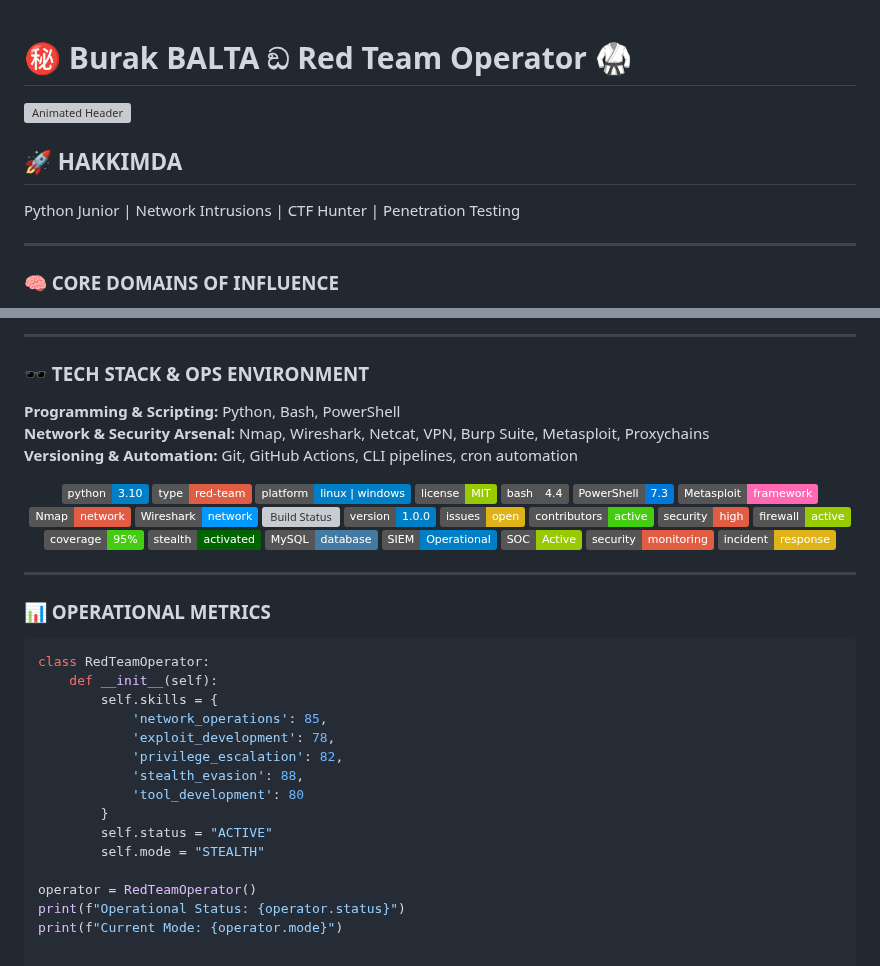
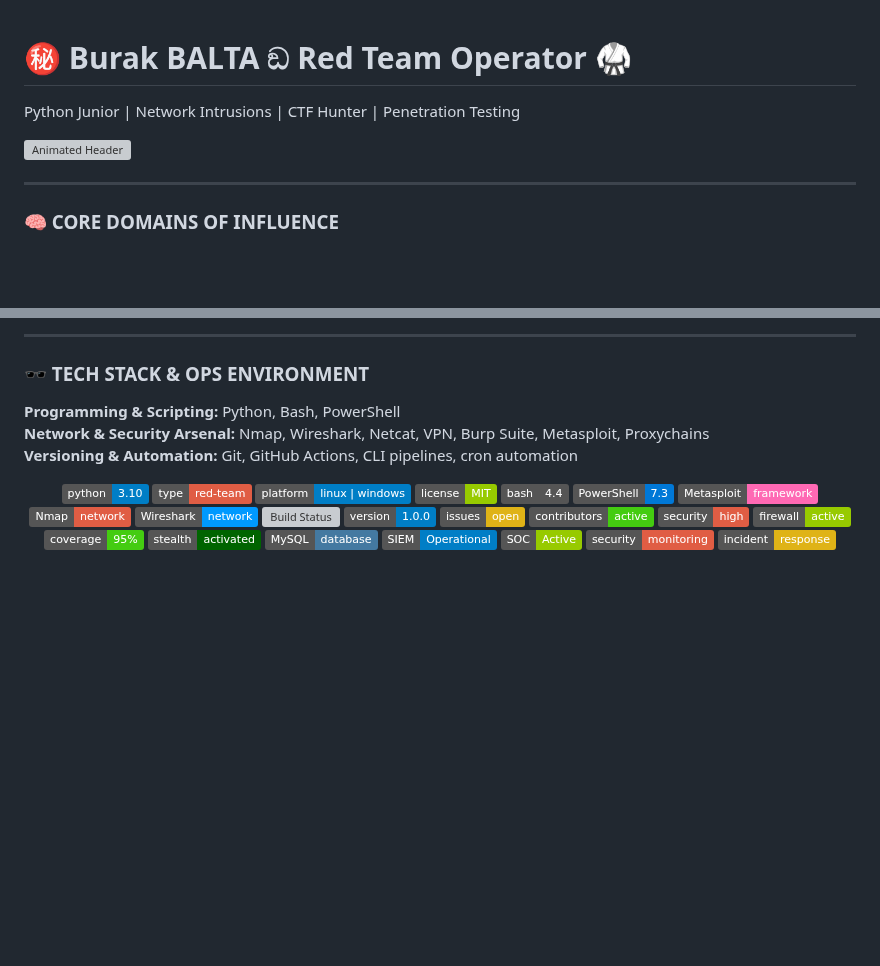
Before and after one commit to burakcanbalta/burakcanbalta, a Markdown page: README.md, 2 parts joined by grey strips. Rendered like a GitHub page; badges without logos; blank space fills up the shorter version; grey boxes are pictures that could not be loaded.

````diff
--- a/README.md
+++ b/README.md
@@ -1,9 +1,7 @@
 # ㊙ Burak BALTA ඞ Red Team Operator 🥋
+Python Junior | Network Intrusions | CTF Hunter | Penetration Testing
 
 ![Animated Header](./header.svg)
-
-## 🚀 HAKKIMDA
-Python Junior | Network Intrusions | CTF Hunter | Penetration Testing
 
 ---
 ### 🧠 CORE DOMAINS OF INFLUENCE
@@ -65,23 +63,3 @@ Python Junior | Network Intrusions | CTF Hunter | Penetration Testing
 ![Incident](https://img.shields.io/badge/incident-response-yellow?style=flat)
 
 </div>
-
----
-
-### 📊 OPERATIONAL METRICS
-```python
-class RedTeamOperator:
-    def __init__(self):
-        self.skills = {
-            'network_operations': 85,
-            'exploit_development': 78,
-            'privilege_escalation': 82,
-            'stealth_evasion': 88,
-            'tool_development': 80
-        }
-        self.status = "ACTIVE"
-        self.mode = "STEALTH"
-
-operator = RedTeamOperator()
-print(f"Operational Status: {operator.status}")
-print(f"Current Mode: {operator.mode}")
````
